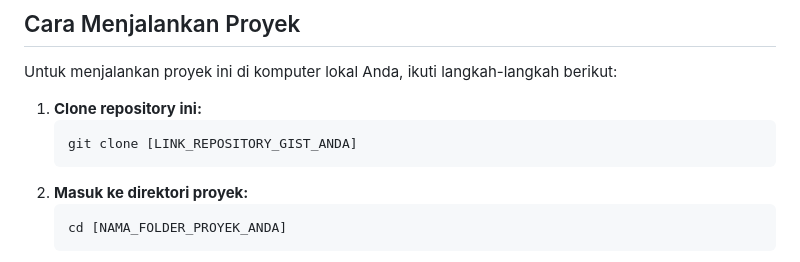
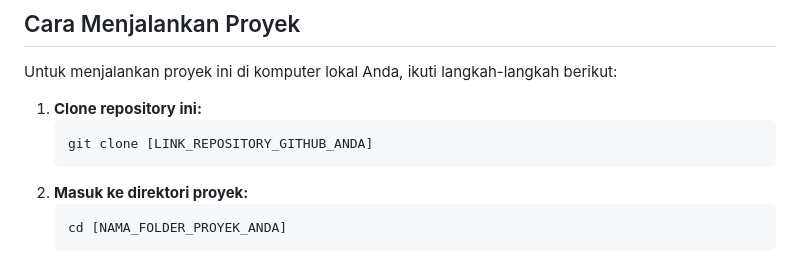
Before and after one commit to chestayurcel/Password-Generator, a Markdown page: README.md, the part around the change. Drawn GitHub-style.

````diff
--- a/README.md
+++ b/README.md
@@ -35,7 +35,7 @@ Untuk menjalankan proyek ini di komputer lokal Anda, ikuti langkah-langkah berik
 
 1.  **Clone repository ini:**
     ```bash
-    git clone [LINK_REPOSITORY_GIST_ANDA]
+    git clone [LINK_REPOSITORY_GITHUB_ANDA]
     ```
 2.  **Masuk ke direktori proyek:**
     ```bash
````
